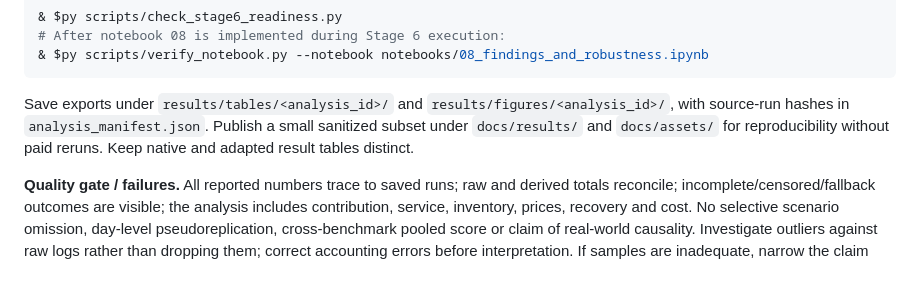
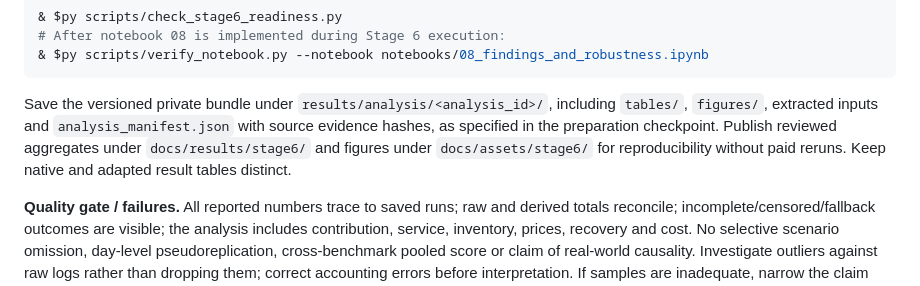
Before and after one commit to DnyChillTypin/llm-business-shocks-sim, a Markdown page: docs/EXECUTION_PLAN.md, the part around the change. Rendered like a GitHub page.

Commit message:
Align Stage 6 artifact paths with the prepared analysis bundle

````diff
--- a/docs/EXECUTION_PLAN.md
+++ b/docs/EXECUTION_PLAN.md
@@ -252,7 +252,7 @@ For assumption robustness, first run free baselines at elasticity 0.75 and 2.25
 & $py scripts/verify_notebook.py --notebook notebooks/08_findings_and_robustness.ipynb
 ```
 
-Save exports under `results/tables/<analysis_id>/` and `results/figures/<analysis_id>/`, with source-run hashes in `analysis_manifest.json`. Publish a small sanitized subset under `docs/results/` and `docs/assets/` for reproducibility without paid reruns. Keep native and adapted result tables distinct.
+Save the versioned private bundle under `results/analysis/<analysis_id>/`, including `tables/`, `figures/`, extracted inputs and `analysis_manifest.json` with source evidence hashes, as specified in the preparation checkpoint. Publish reviewed aggregates under `docs/results/stage6/` and figures under `docs/assets/stage6/` for reproducibility without paid reruns. Keep native and adapted result tables distinct.
 
 **Quality gate / failures.** All reported numbers trace to saved runs; raw and derived totals reconcile; incomplete/censored/fallback outcomes are visible; the analysis includes contribution, service, inventory, prices, recovery and cost. No selective scenario omission, day-level pseudoreplication, cross-benchmark pooled score or claim of real-world causality. Investigate outliers against raw logs rather than dropping them; correct accounting errors before interpretation. If samples are inadequate, narrow the claim instead of fabricating precision.
 
````
